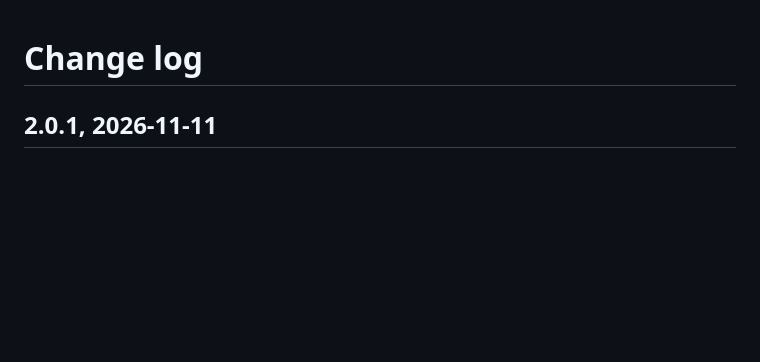
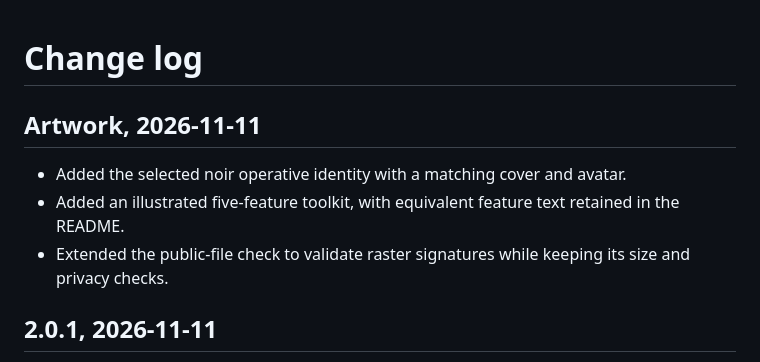
Before and after one commit to Dreydrey9000/agent-ramsey, a Markdown page: CHANGELOG.md, the part around the change. Drawn GitHub-style; blank space fills up the shorter version.

```diff
--- a/CHANGELOG.md
+++ b/CHANGELOG.md
@@ -1,4 +1,10 @@
 # Change log
+
+## Artwork, 2026-11-11
+
+- Added the selected noir operative identity with a matching cover and avatar.
+- Added an illustrated five-feature toolkit, with equivalent feature text retained in the README.
+- Extended the public-file check to validate raster signatures while keeping its size and privacy checks.
 
 ## 2.0.1, 2026-11-11
 
```
Also changed, not shown: README.md (+10 -0 lines), THEME-DECISION.md (added, +15 -0 lines), assets/README.md (added, +15 -0 lines), assets/ramsey-avatar.jpg (added), assets/ramsey-hero.jpg (added), assets/ramsey-toolkit.jpg (added), 2 other files.
